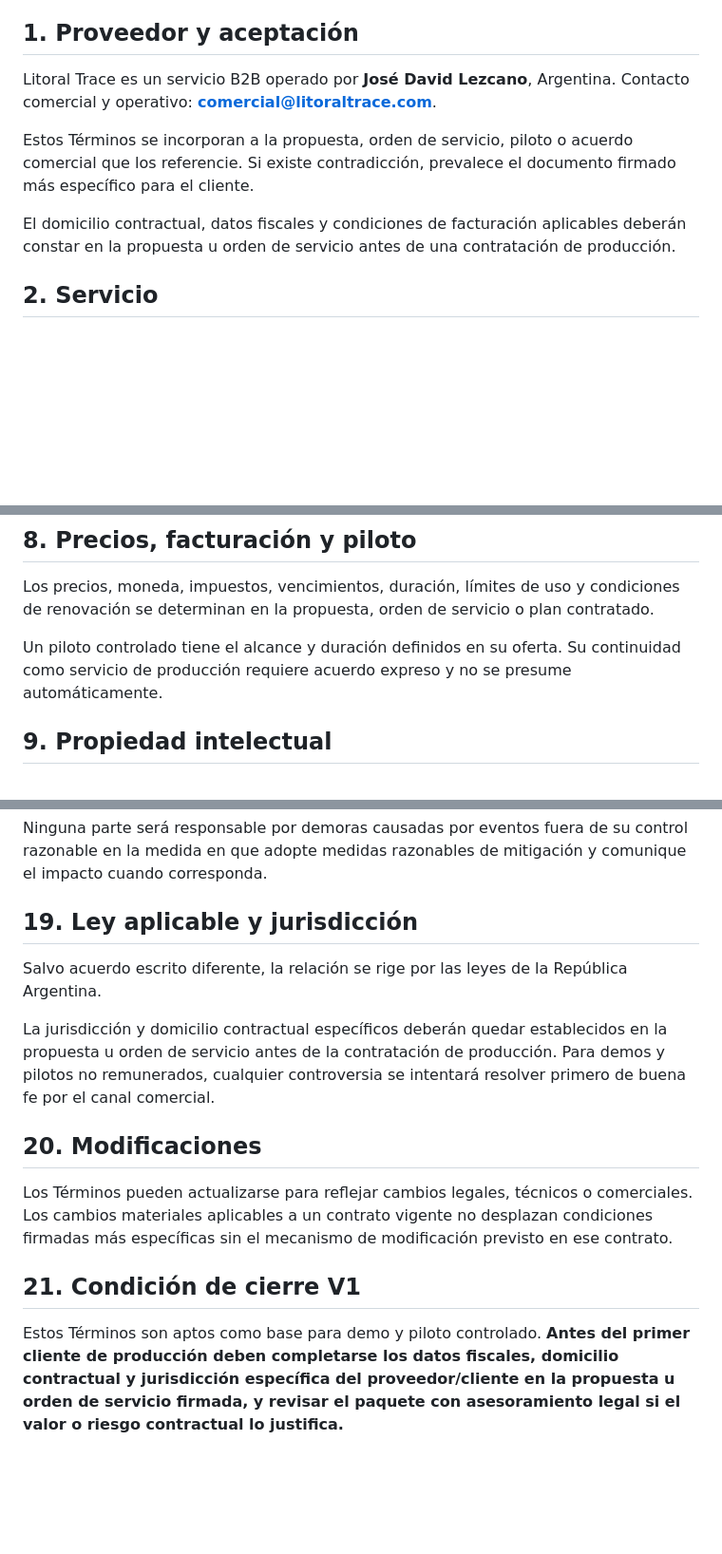
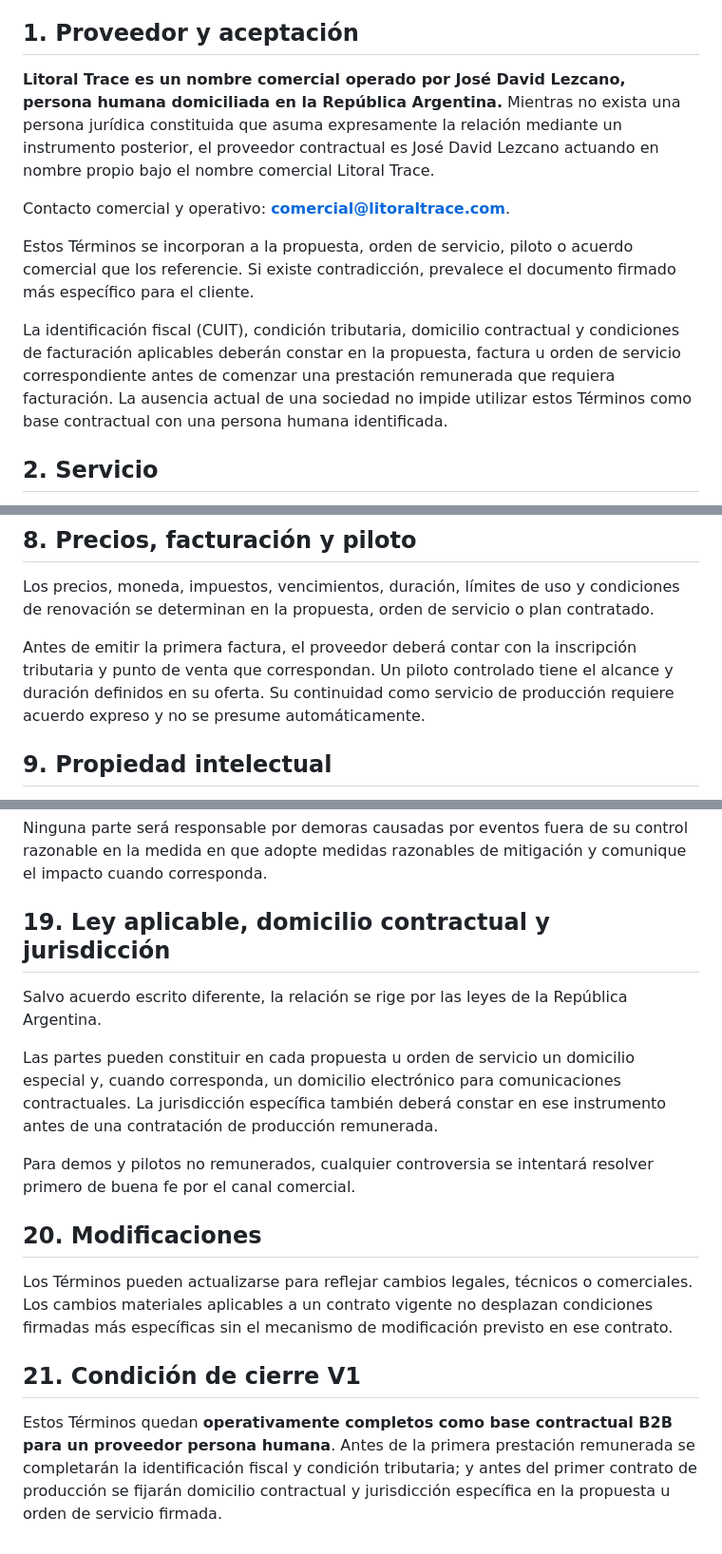
Before and after one commit to Jose34345/litoral_trace, a Markdown page: commercial/TERMS_OF_SERVICE_V1.md, 3 parts joined by grey strips. Shown at 95% size. GitHub-like rendering; blank space fills up the shorter version.

Commit message:
docs(terms): define person-human provider model

```diff
--- a/commercial/TERMS_OF_SERVICE_V1.md
+++ b/commercial/TERMS_OF_SERVICE_V1.md
@@ -6,11 +6,13 @@
 
 ## 1. Proveedor y aceptación
 
-Litoral Trace es un servicio B2B operado por **José David Lezcano**, Argentina. Contacto comercial y operativo: **comercial@litoraltrace.com**.
+**Litoral Trace es un nombre comercial operado por José David Lezcano, persona humana domiciliada en la República Argentina.** Mientras no exista una persona jurídica constituida que asuma expresamente la relación mediante un instrumento posterior, el proveedor contractual es José David Lezcano actuando en nombre propio bajo el nombre comercial Litoral Trace.
+
+Contacto comercial y operativo: **comercial@litoraltrace.com**.
 
 Estos Términos se incorporan a la propuesta, orden de servicio, piloto o acuerdo comercial que los referencie. Si existe contradicción, prevalece el documento firmado más específico para el cliente.
 
-El domicilio contractual, datos fiscales y condiciones de facturación aplicables deberán constar en la propuesta u orden de servicio antes de una contratación de producción.
+La identificación fiscal (CUIT), condición tributaria, domicilio contractual y condiciones de facturación aplicables deberán constar en la propuesta, factura u orden de servicio correspondiente antes de comenzar una prestación remunerada que requiera facturación. La ausencia actual de una sociedad no impide utilizar estos Términos como base contractual con una persona humana identificada.
 
 ## 2. Servicio
 
@@ -65,7 +67,7 @@ Podemos realizar mantenimiento, correcciones de seguridad y cambios razonables n
 
 Los precios, moneda, impuestos, vencimientos, duración, límites de uso y condiciones de renovación se determinan en la propuesta, orden de servicio o plan contratado.
 
-Un piloto controlado tiene el alcance y duración definidos en su oferta. Su continuidad como servicio de producción requiere acuerdo expreso y no se presume automáticamente.
+Antes de emitir la primera factura, el proveedor deberá contar con la inscripción tributaria y punto de venta que correspondan. Un piloto controlado tiene el alcance y duración definidos en su oferta. Su continuidad como servicio de producción requiere acuerdo expreso y no se presume automáticamente.
 
 ## 9. Propiedad intelectual
 
@@ -134,11 +136,13 @@ Salvo dolo, culpa grave o responsabilidades que legalmente no puedan limitarse,
 
 Ninguna parte será responsable por demoras causadas por eventos fuera de su control razonable en la medida en que adopte medidas razonables de mitigación y comunique el impacto cuando corresponda.
 
-## 19. Ley aplicable y jurisdicción
+## 19. Ley aplicable, domicilio contractual y jurisdicción
 
 Salvo acuerdo escrito diferente, la relación se rige por las leyes de la República Argentina.
 
-La jurisdicción y domicilio contractual específicos deberán quedar establecidos en la propuesta u orden de servicio antes de la contratación de producción. Para demos y pilotos no remunerados, cualquier controversia se intentará resolver primero de buena fe por el canal comercial.
+Las partes pueden constituir en cada propuesta u orden de servicio un domicilio especial y, cuando corresponda, un domicilio electrónico para comunicaciones contractuales. La jurisdicción específica también deberá constar en ese instrumento antes de una contratación de producción remunerada.
+
+Para demos y pilotos no remunerados, cualquier controversia se intentará resolver primero de buena fe por el canal comercial.
 
 ## 20. Modificaciones
 
@@ -146,4 +150,4 @@ Los Términos pueden actualizarse para reflejar cambios legales, técnicos o com
 
 ## 21. Condición de cierre V1
 
-Estos Términos son aptos como base para demo y piloto controlado. **Antes del primer cliente de producción deben completarse los datos fiscales, domicilio contractual y jurisdicción específica del proveedor/cliente en la propuesta u orden de servicio firmada, y revisar el paquete con asesoramiento legal si el valor o riesgo contractual lo justifica.**
+Estos Términos quedan **operativamente completos como base contractual B2B para un proveedor persona humana**. Antes de la primera prestación remunerada se completarán la identificación fiscal y condición tributaria; y antes del primer contrato de producción se fijarán domicilio contractual y jurisdicción específica en la propuesta u orden de servicio firmada.
```
